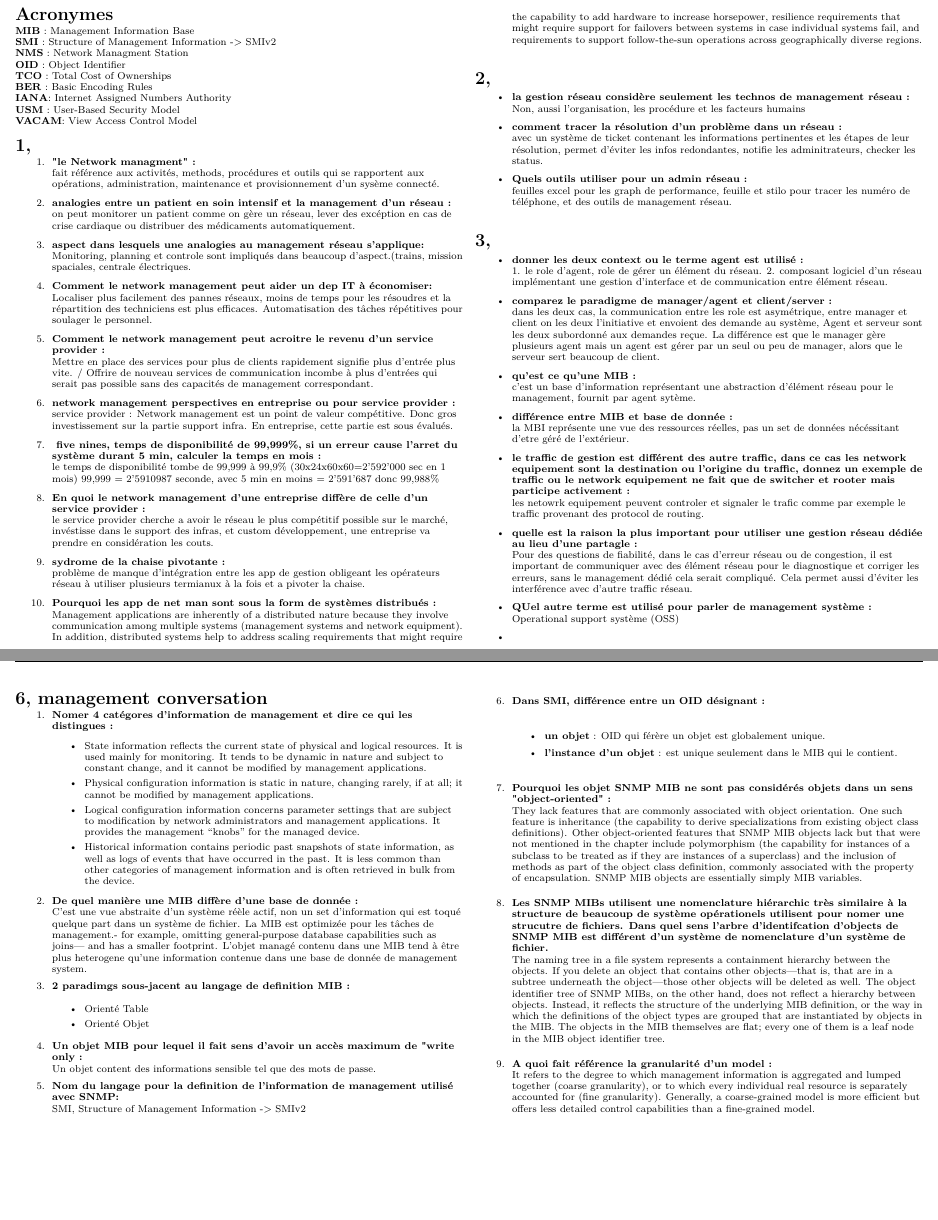
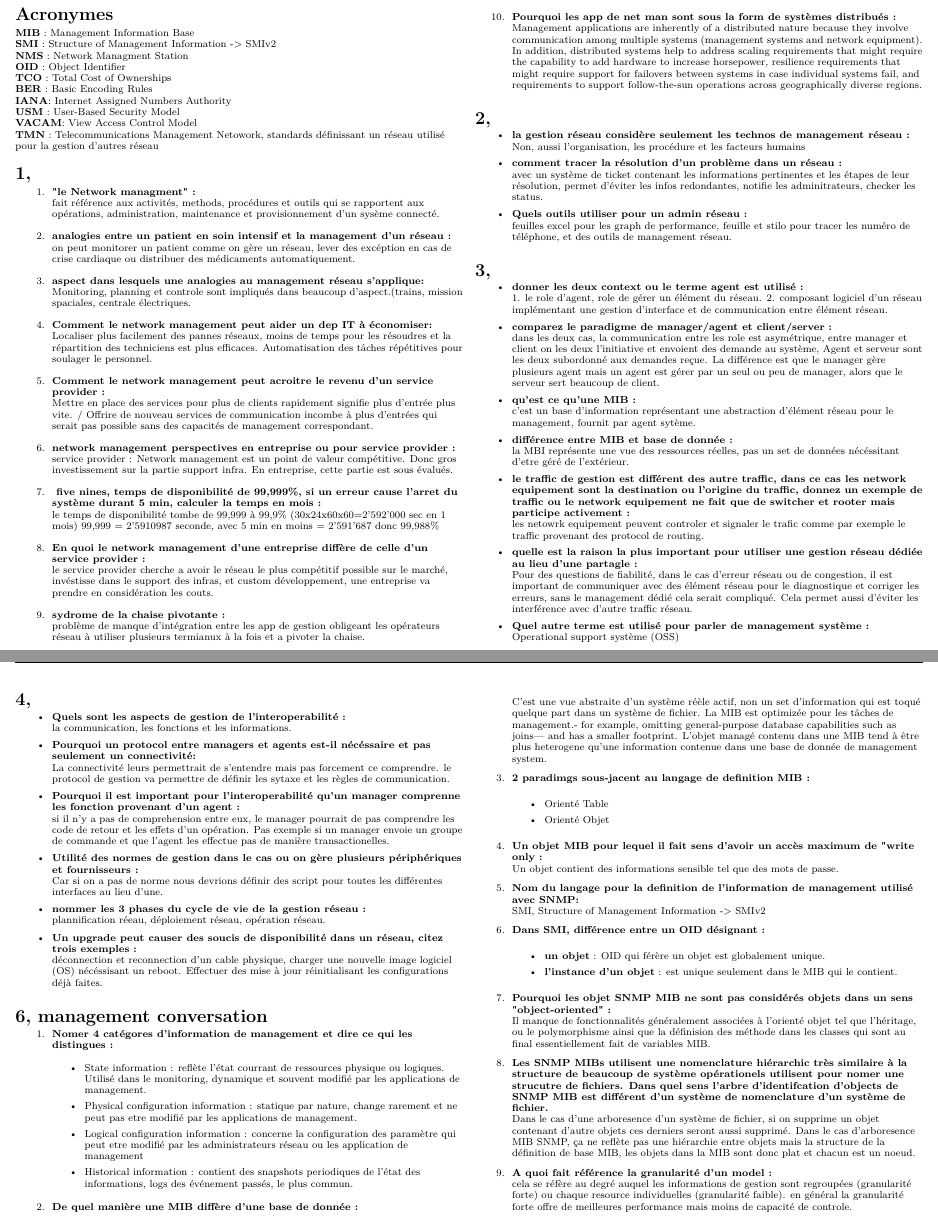
Before and after one commit to yannled/Resume_GRX, a LaTeX CV (GRX_Resume_TE1.tex): two parts of pages 2 and 3 of 3, joined at a grey line, cut so that both start at the same text, the shorter picture padded with empty space. Compiled offline with pdfLaTeX.

Commit message:
oeifjeirufiergiujeriojgijrgijregiriugjiuergiuerniugjeriugjiuergiueriigerhgiuergeriiuh

```diff
--- a/GRX_Resume_TE1.tex
+++ b/GRX_Resume_TE1.tex
@@ -228,6 +228,7 @@ analys fréquencielle / Baseline / Machine learning / combinaison avec règles d
 \textbf{IANA}: Internet Assigned Numbers Authority\\
 \textbf{USM} : User-Based Security Model\\
 \textbf{VACAM}: View Access Control Model\\
+\textbf{TMN} : Telecommunications Management Netowork, standards définissant un réseau utilisé pour la gestion d'autres réseau
 
 
 \section{1,}
@@ -304,13 +305,34 @@ support follow-the-sun operations across geographically diverse regions.
  \item \textbf{quelle est la raison la plus important pour utiliser une gestion réseau dédiée au lieu d'une partagle :}\\
  Pour des questions de fiabilité, dans le cas d'erreur réseau ou de congestion, il est important de communiquer avec des élément réseau pour le diagnostique et corriger les erreurs, sans le management dédié cela serait compliqué. Cela permet aussi d'éviter les interférence avec d'autre traffic réseau.
 
- \item \textbf{QUel autre terme est utilisé pour parler de management système :}\\
+ \item \textbf{Quel autre terme est utilisé pour parler de management système :}\\
  Operational support système (OSS)
 
- \item \textbf{}
 \end{itemize}
 
+\section{4, }
 
+\begin{itemize}
+ \item \textbf{Quels sont les aspects de gestion de l'interoperabilité  :}\\
+ la communication, les fonctions et les informations.
+
+ \item \textbf{Pourquoi un protocol entre managers et agents est-il nécéssaire et pas seulement un connectivité:}\\
+ La connectivité leurs permettrait de s'entendre mais pas forcement ce comprendre. le protocol de gestion va permettre de définir les sytaxe et les règles de communication.
+
+ \item \textbf{Pourquoi il est important pour l'interoperabilité qu'un manager comprenne les fonction provenant d'un agent : }\\
+ si il n'y a pas de comprehension entre eux, le manager pourrait de pas comprendre les code de retour et les effets d'un opération. Pas exemple si un manager envoie un groupe de  commande et que l'agent les effectue pas de manière transactionelles.
+
+ \item \textbf{Utilité des normes de gestion dans le cas ou on gère plusieurs périphériques et fournisseurs : }\\
+ Car si on a pas de norme nous devrions définir des script pour toutes les différentes interfaces au lieu d'une.
+
+ \item \textbf{nommer les 3 phases du cycle de vie de la gestion réseau : }\\
+ plannification réeau, déploiement réseau, opération réseau.
+
+ \item \textbf{Un upgrade peut causer des soucis de disponibilité dans un réseau, citez trois exemples :}\\
+ déconnection et reconnection d'un cable physique, charger une nouvelle image logiciel (OS) nécéssisant un reboot. Effectuer des mise à jour réinitialisant les configurations déjà faites.
+
+
+\end{itemize}
 
 
 \section{6, management conversation}
@@ -319,17 +341,10 @@ support follow-the-sun operations across geographically diverse regions.
 
 \item \textbf{Nomer 4 catégores d'information de management et dire ce qui les distingues :}
 \begin{itemize}
-\item State information reflects the current state of physical and logical resources. It is
-used mainly for monitoring. It tends to be dynamic in nature and subject to constant change,
-and it cannot be modified by management applications.
-\item Physical configuration information is static in nature, changing rarely, if at all; it cannot be
-modified by management applications.
-\item Logical configuration information concerns parameter settings that are subject to
-modification by network administrators and management applications. It provides the
-management “knobs” for the managed device.
-\item Historical information contains periodic past snapshots of state information, as well as logs
-of events that have occurred in the past. It is less common than other categories of
-management information and is often retrieved in bulk from the device.
+\item State information : reflète l'état courrant de ressources physique ou logiques. Utilisé dans le monitoring, dynamique et souvent modifié par les applications de management.
+\item Physical configuration information : statique par nature, change rarement et ne peut pas etre modifié par les applications de management.
+\item Logical configuration information  : concerne la configuration des paramètre qui peut etre modifié par les administrateurs réseau ou les application de management
+\item Historical information : contient des snapshots periodiques de l'état des informations, logs des événement passés, le plus commun.
 \end{itemize}
 
 \item \textbf{De quel manière une MIB diffère d'une base de donnée :}\\
@@ -343,7 +358,7 @@ and has a smaller footprint. L'objet managé contenu dans une MIB tend à être
 \end{itemize}
 
 \item \textbf{Un objet MIB pour lequel il fait sens d'avoir un accès  maximum de "write only :}\\
-Un objet content des informations sensible tel que des mots de passe.
+Un objet contient des informations sensible tel que des mots de passe.
 
 \item \textbf{Nom du langage pour la definition de l'information de management utilisé avec SNMP:}\\
 SMI, Structure of Management Information -> SMIv2
@@ -355,28 +370,15 @@ SMI, Structure of Management Information -> SMIv2
 \end{itemize}
 
 \item \textbf{Pourquoi les objet SNMP MIB ne sont pas considérés objets dans un sens "object-oriented" :}\\
-They lack features that are commonly associated with object orientation. One such
-feature is inheritance (the capability to derive specializations from existing object class
-definitions). Other object-oriented features that SNMP MIB objects lack but that were not
-mentioned in the chapter include polymorphism (the capability for instances of a subclass to
-be treated as if they are instances of a superclass) and the inclusion of methods as part of the
-object class definition, commonly associated with the property of encapsulation. SNMP MIB
-objects are essentially simply MIB variables.
+Il manque de fonctionnalités généralement associées à l'orienté objet tel que l'héritage, ou le polymorphisme ainsi que la définision des méthode dans les classes qui sont au final essentiellement fait de variables MIB.
+
 
 \item \textbf{Les SNMP MIBs utilisent une nomenclature hiérarchic très similaire à la structure de beaucoup de système opérationels utilisent pour nomer une strucutre de fichiers. Dans quel sens l'arbre d'identifcation d'objects de SNMP MIB est différent d'un système de nomenclature d'un système de fichier.}\\
-The naming tree in a file system represents a containment hierarchy between the
-objects. If you delete an object that contains other objects—that is, that are in a subtree
-underneath the object—those other objects will be deleted as well. The object identifier tree
-of SNMP MIBs, on the other hand, does not reflect a hierarchy between objects. Instead, it
-reflects the structure of the underlying MIB definition, or the way in which the definitions of
-the object types are grouped that are instantiated by objects in the MIB. The objects in the
-MIB themselves are flat; every one of them is a leaf node in the MIB object identifier tree.
+Dans le cas d'une arboresence d'un système de fichier, si on supprime un objet contenant d'autre objets ces derniers seront aussi supprimé.
+Dans le cas d'arboresence MIB SNMP, ça ne reflète pas une hiérarchie entre objets mais la structure de la définition de base MIB, les objets dans la MIB sont donc plat et chacun est un noeud.
 
 \item \textbf{A quoi fait référence la granularité d'un model :}\\
-It refers to the degree to which management information is aggregated and lumped
-together (coarse granularity), or to which every individual real resource is separately
-accounted for (fine granularity). Generally, a coarse-grained model is more efficient but offers
-less detailed control capabilities than a fine-grained model.
+cela se réfère au degré auquel les informations de gestion sont regroupées (granularité forte) ou chaque resource individuelles (granularité faible). en général la granularité forte offre de meilleures performance mais moins de capacité de controle.
 
 \end{enumerate}
 
```
Also changed, not shown: GRX_Resume_TE1.pdf, 4 other files.
